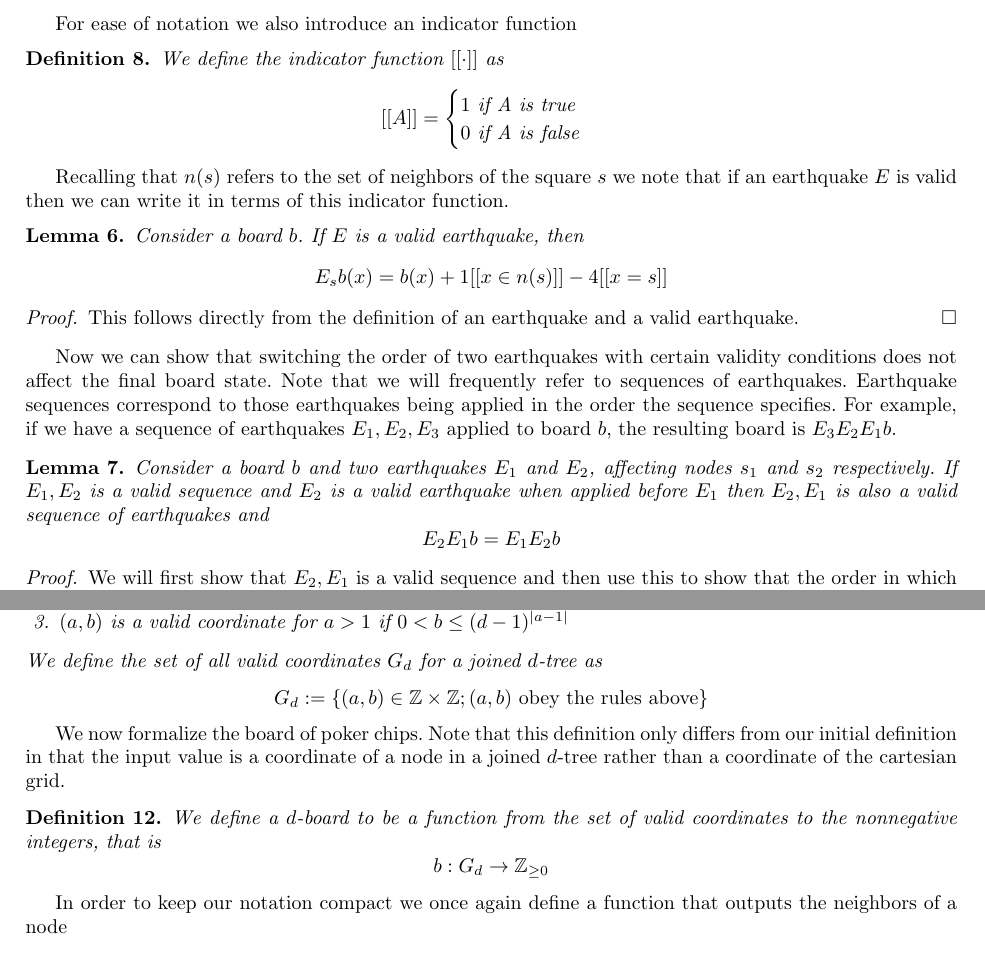
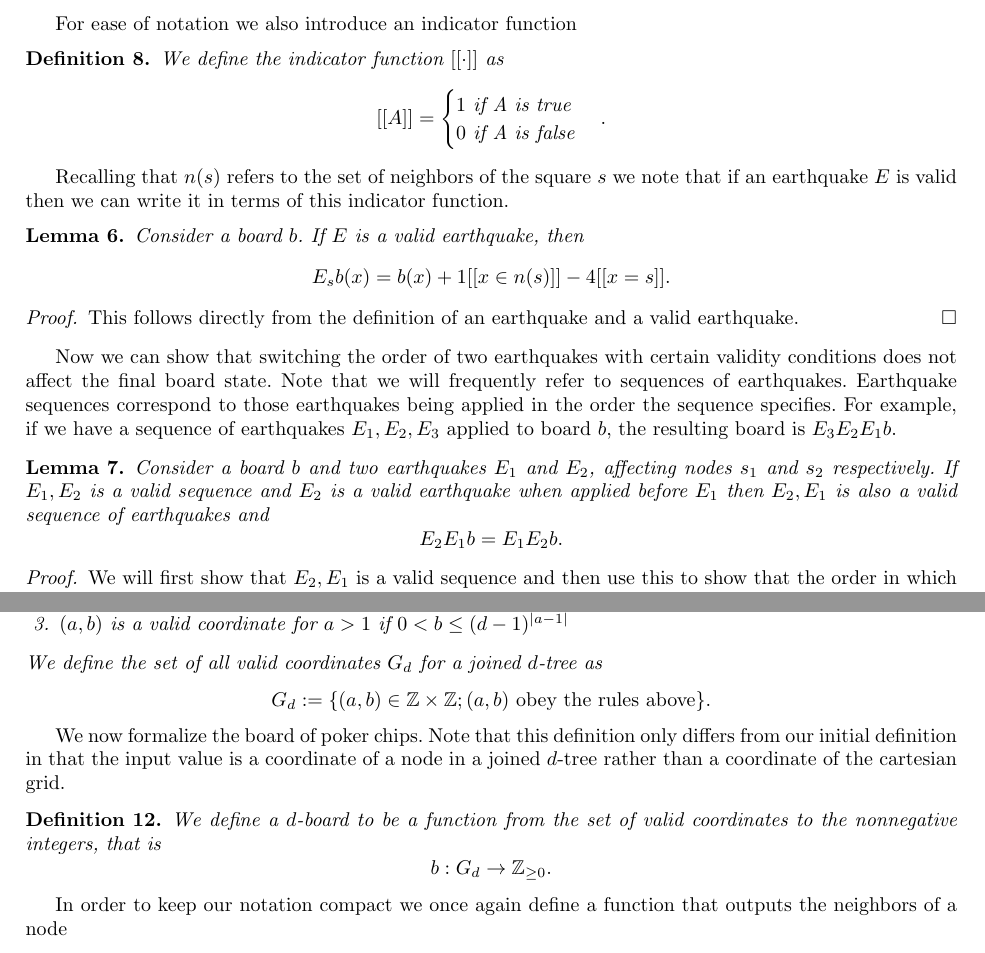
Before and after one commit to erikwaing/18.821-Chips, a LaTeX paper (finaldraft.tex): two parts of pages 5 and 8 of 12, joined at a grey line, cut so that both start at the same text. Compiled offline with pdfLaTeX.

Commit message:
added commas and periods after equations

```diff
--- a/finaldraft.tex
+++ b/finaldraft.tex
@@ -248,7 +248,7 @@ For ease of notation we also introduce an indicator function
 \begin{definition}
 We define the indicator function $[[\cdot]]$ as
 \begin{equation*}
-[[A]] = \begin{cases} 1 \text{ if A is true} \\ 0 \text{ if A is false} \end{cases}
+[[A]] = \begin{cases} 1 \text{ if A is true} \\ 0 \text{ if A is false} \end{cases}.
 \end{equation*}
 \end{definition}
 
@@ -257,7 +257,7 @@ Recalling that $n(s)$ refers to the set of neighbors of the square $s$ we note t
 \label{earthquakeredefine}
 Consider a board $b$. If $E$ is a valid earthquake, then
 \begin{equation*}
-E_s b(x) = b(x) + 1[[ x \in n(s)]] - 4[[x =s]]
+E_s b(x) = b(x) + 1[[ x \in n(s)]] - 4[[x =s]].
 \end{equation*}
 \end{lemma}
 \begin{proof}
@@ -270,7 +270,7 @@ Now we can show that switching the order of two earthquakes with certain validit
 \label{swappinglemma}
 Consider a board $b$ and two earthquakes $E_1$ and $E_2$, affecting nodes $s_1$ and $s_2$ respectively. If $E_1, E_2$ is a valid sequence and $E_2$ is a valid earthquake when applied before $E_1$ then $E_2, E_1$ is also a valid sequence of earthquakes and
 \begin{equation*}
-E_2 E_1 b = E_1 E_2 b
+E_2E_1 b = E_1E_2 b.
 \end{equation*}
 \end{lemma}
 \begin{proof}
@@ -500,7 +500,7 @@ We now formalize the board of poker chips. Note that this definition only differ
 \begin{definition}
 We define a $d$-board to be a function from the set of valid coordinates to the nonnegative integers, that is
 \begin{equation*}
-b:  G_d \rightarrow \mathbb{Z}_{\geq 0}
+b:  G_d \rightarrow \mathbb{Z}_{\geq 0}.
 \end{equation*}
 \end{definition}
 
```
Also changed, not shown: finaldraft.tex (16 more changed lines).
